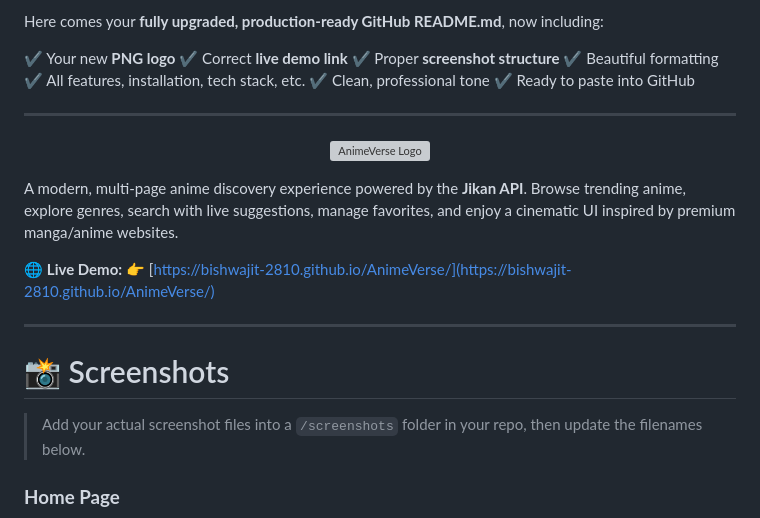
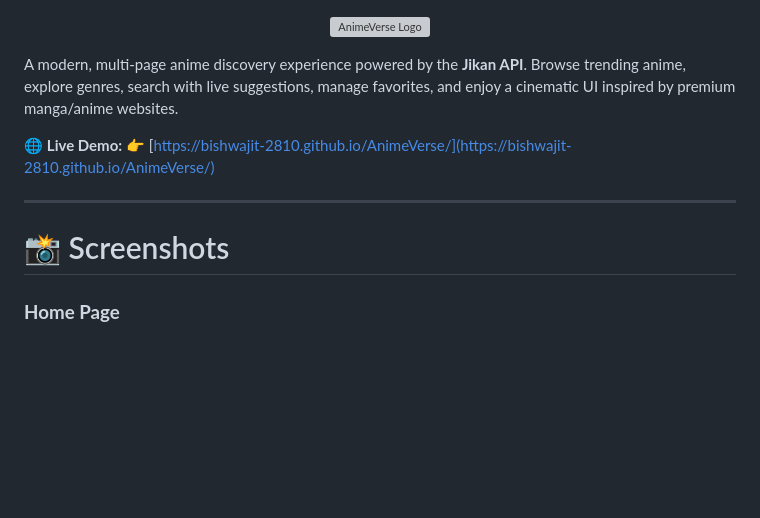
Before and after one commit to Bishwajit-2810/AnimeVerse, a Markdown page: README.md, the part around the change. Drawn GitHub-style; blank space fills up the shorter version; grey boxes are pictures that could not be loaded.

```diff
--- a/README.md
+++ b/README.md
@@ -1,15 +1,3 @@
-Here comes your **fully upgraded, production-ready GitHub README.md**, now including:
-
-✔ Your new **PNG logo**
-✔ Correct **live demo link**
-✔ Proper **screenshot structure**
-✔ Beautiful formatting
-✔ All features, installation, tech stack, etc.
-✔ Clean, professional tone
-✔ Ready to paste into GitHub
-
----
-
 <p align="center">
   <img src="readme/logo.png" width="400" alt="AnimeVerse Logo">
 </p>
@@ -23,8 +11,6 @@ Browse trending anime, explore genres, search with live suggestions, manage favo
 ---
 
 # 📸 Screenshots
-
-> Add your actual screenshot files into a `/screenshots` folder in your repo, then update the filenames below.
 
 ### **Home Page**
 
```
